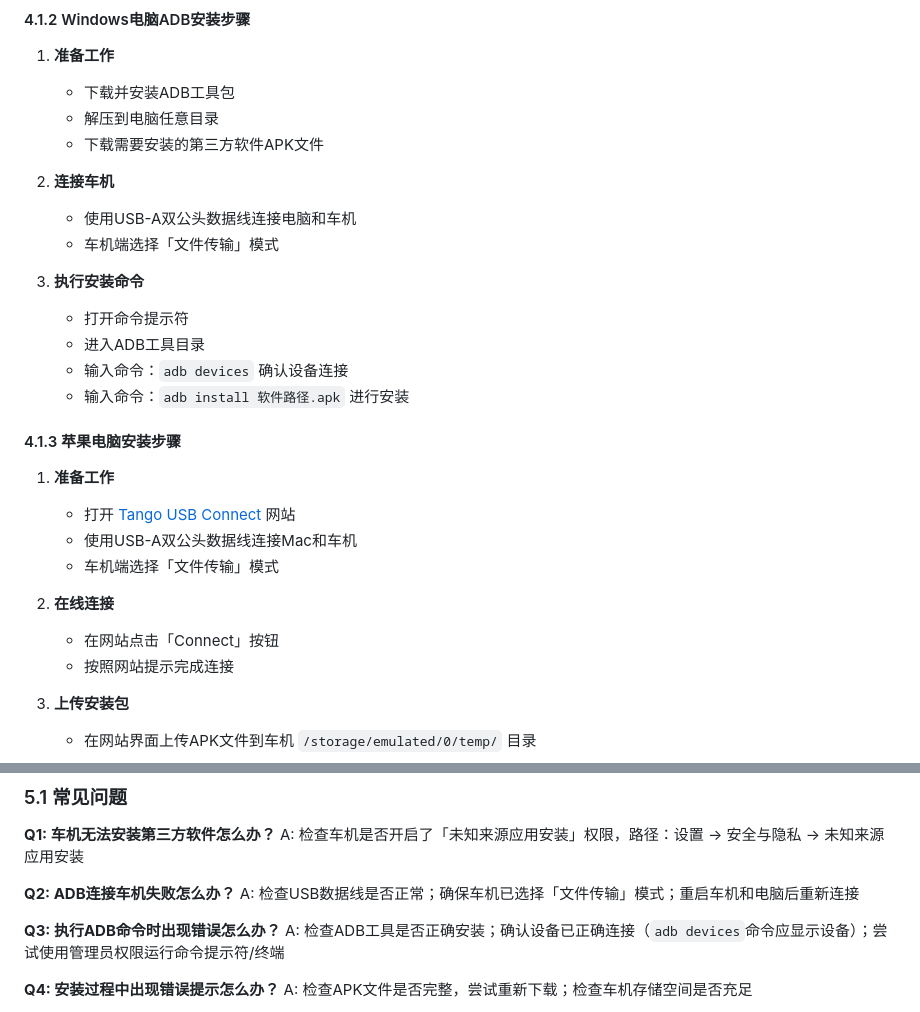
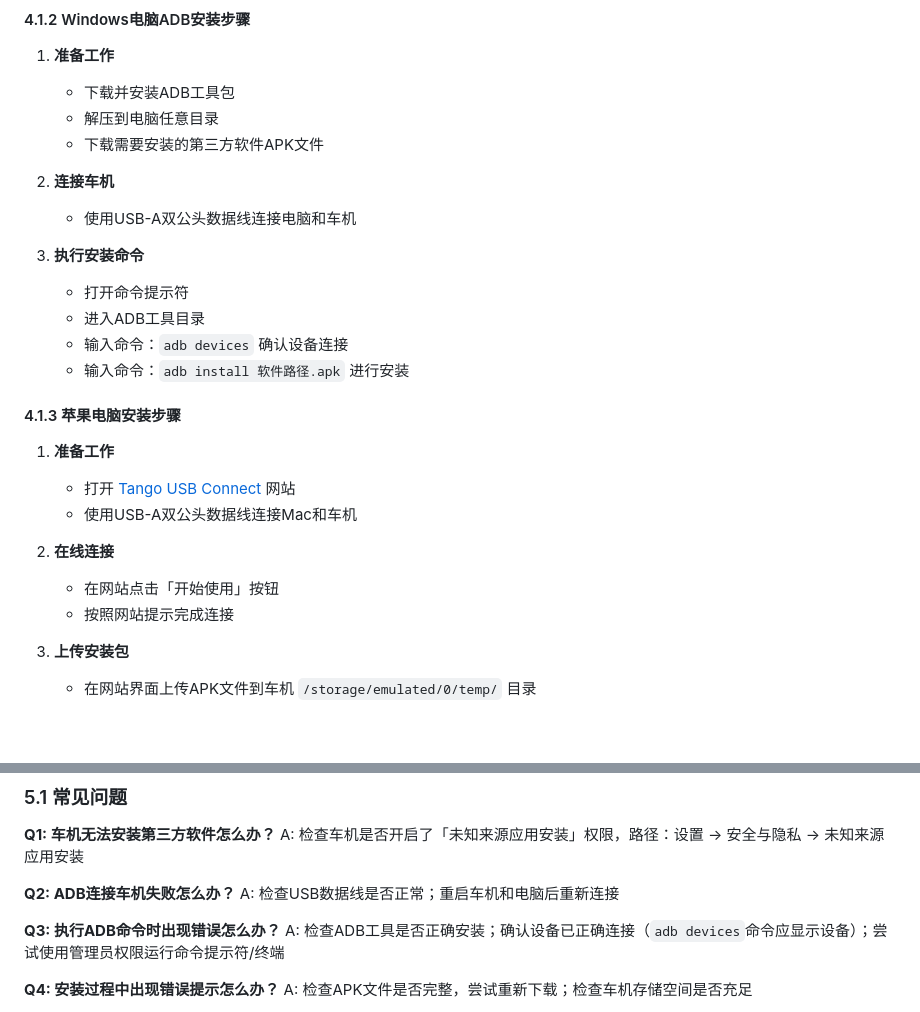
Before and after one commit to jyz0501/jetour-adbtool-usage, a Markdown page: README.md, 2 parts joined by grey strips. Rendered like a GitHub page; blank space fills up the shorter version.

Commit message:
Remove file transfer mode requirement and update Mac steps

```diff
--- a/README.md
+++ b/README.md
@@ -97,7 +97,6 @@
 
 2. **连接车机**
    - 使用USB-A双公头数据线连接电脑和车机
-   - 车机端选择「文件传输」模式
 
 3. **执行安装命令**
    - 打开命令提示符
@@ -109,10 +108,9 @@
 1. **准备工作**
    - 打开 [Tango USB Connect](https://app.tangoapp.dev/connect/usb) 网站
    - 使用USB-A双公头数据线连接Mac和车机
-   - 车机端选择「文件传输」模式
 
 2. **在线连接**
-   - 在网站点击「Connect」按钮
+   - 在网站点击「开始使用」按钮
    - 按照网站提示完成连接
 
 3. **上传安装包**
@@ -163,7 +161,7 @@
 A: 检查车机是否开启了「未知来源应用安装」权限，路径：设置 → 安全与隐私 → 未知来源应用安装
 
 **Q2: ADB连接车机失败怎么办？**
-A: 检查USB数据线是否正常；确保车机已选择「文件传输」模式；重启车机和电脑后重新连接
+A: 检查USB数据线是否正常；重启车机和电脑后重新连接
 
 **Q3: 执行ADB命令时出现错误怎么办？**
 A: 检查ADB工具是否正确安装；确认设备已正确连接（`adb devices`命令应显示设备）；尝试使用管理员权限运行命令提示符/终端
```
